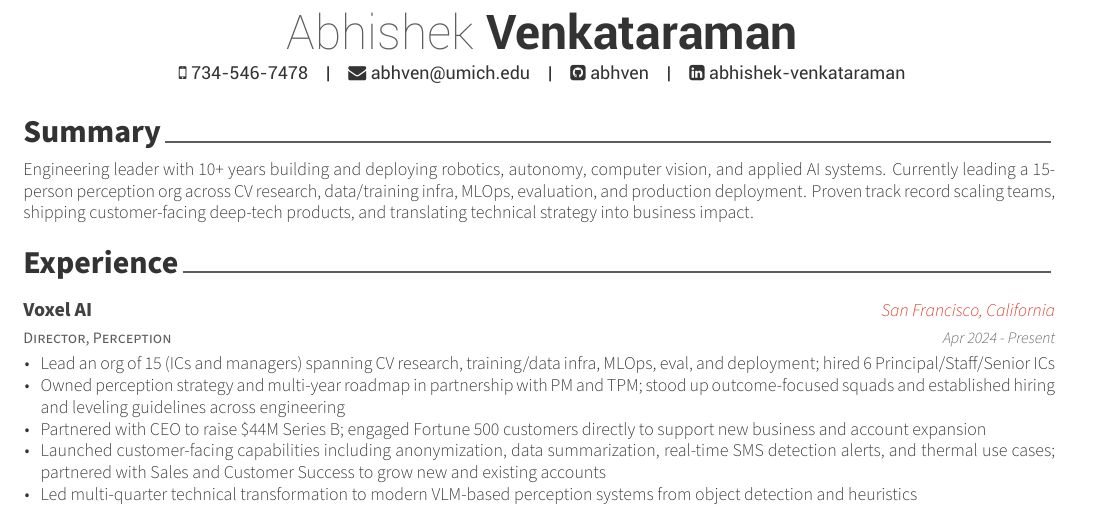
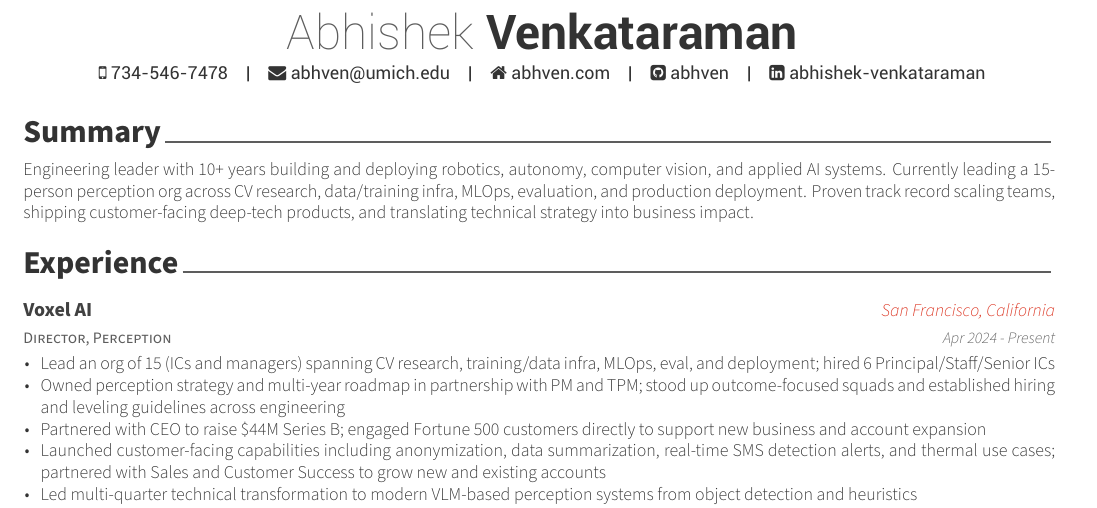
Before and after one commit to abhven/resume, a LaTeX CV (Abhishek-Venkataraman.tex): part of the page, cut so that both start at the same text. Compiled offline with XeLaTeX.

Commit message:
Add abhven.com to resume header (#3)
Uncomments \homepage{abhven.com} so the personal portfolio site appears
alongside email/github/linkedin in the resume header. Rebuilds the PDF.

Co-authored-by: Claude Opus 4.7 (1M context) <noreply@anthropic.com>

```diff
--- a/Abhishek-Venkataraman.tex
+++ b/Abhishek-Venkataraman.tex
@@ -62,7 +62,7 @@
 
 \mobile{734-546-7478}
 \email{abhven@umich.edu}
-%\homepage{michaelpollind.com}
+\homepage{abhven.com}
 \github{abhven}
 \linkedin{abhishek-venkataraman}
 % \gitlab{gitlab-id}
```
Also changed, not shown: Abhishek-Venkataraman.pdf.
